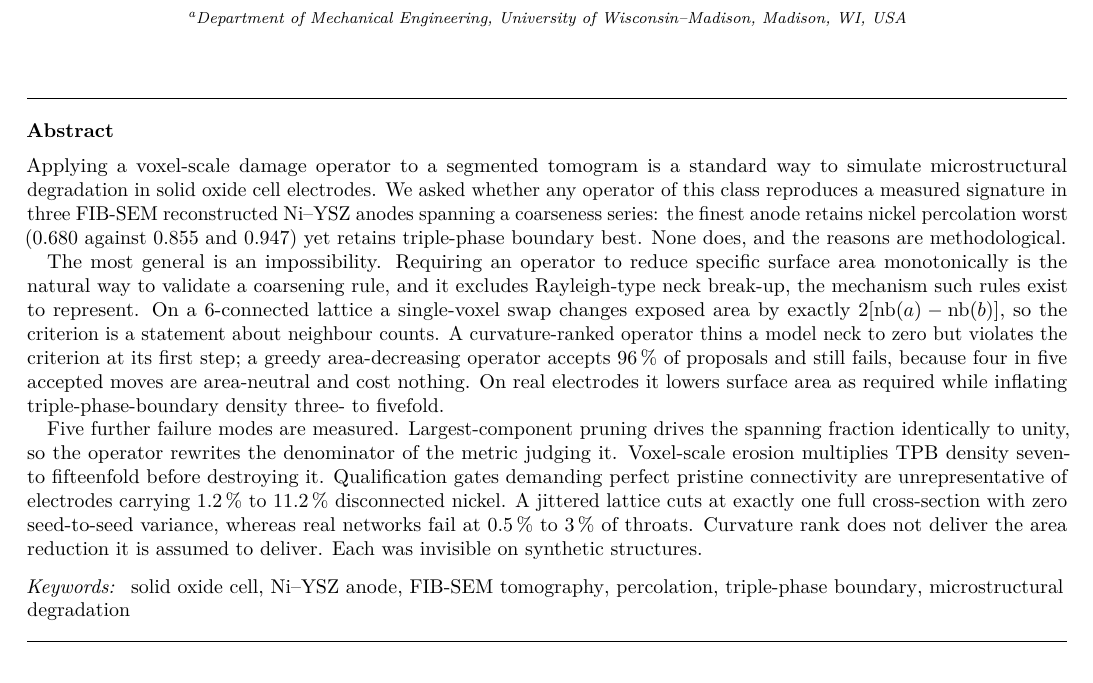
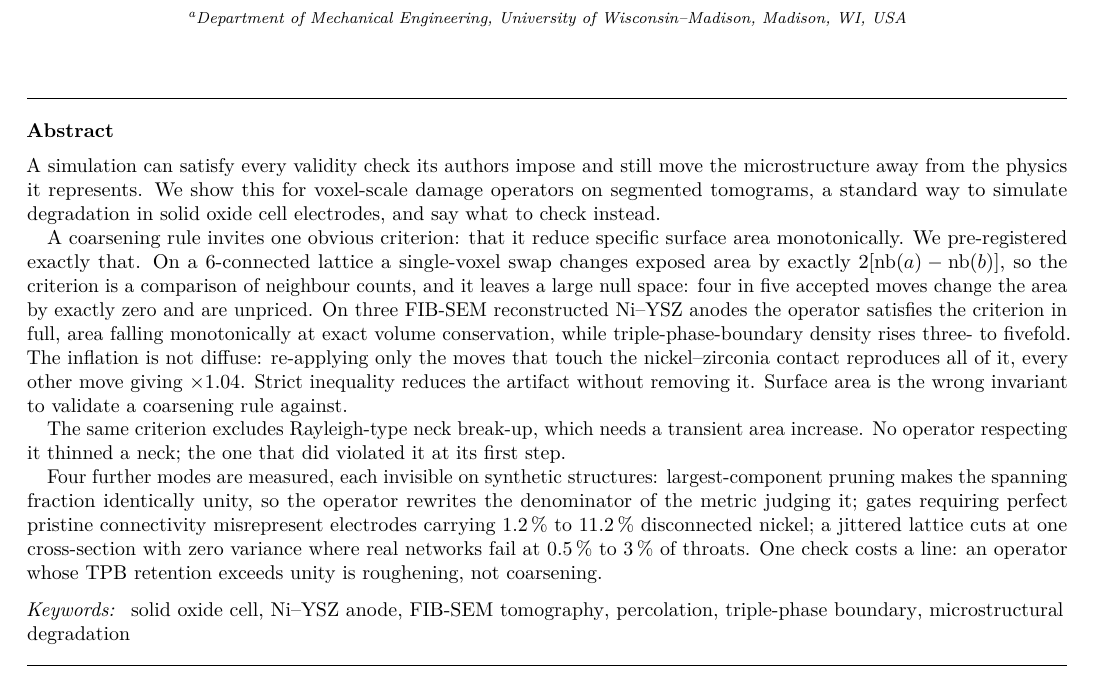
Before and after one commit to mehtaarnav/voxel-damage-operators-niysz, a LaTeX paper (out/writeup/arxiv/manuscript.tex): part of page 1 of 15, cut so that both start at the same text. Compiled offline with pdfLaTeX.

Commit message:
Lead the abstract with the finding; scope the validity criterion
The abstract opened on a null result and reached the finding second. It now
opens with the finding, isolates the mechanism by counterfactual, and closes on
the one-line check that follows from it.

Monotone area reduction is no longer described as the natural convention of the
field, which was asserted without attribution, but as the criterion a careful
implementer would adopt and the one pre-registered here.

```diff
--- a/out/writeup/arxiv/manuscript.tex
+++ b/out/writeup/arxiv/manuscript.tex
@@ -37,36 +37,36 @@ modes of voxel damage operators applied to Ni--YSZ tomograms}
 \address[a]{Department of Mechanical Engineering, University of Wisconsin--Madison, Madison, WI, USA}
 
 \begin{abstract}
-Applying a voxel-scale damage operator to a segmented tomogram is a standard
-way to simulate microstructural degradation in solid oxide cell electrodes. We
-asked whether any operator of this class reproduces a measured signature in
-three FIB-SEM reconstructed Ni--YSZ anodes spanning a coarseness series: the
-finest anode retains nickel percolation worst (0.680 against 0.855 and 0.947)
-yet retains triple-phase boundary best. None does, and the reasons are
-methodological.
+A simulation can satisfy every validity check its authors impose and still move
+the microstructure away from the physics it represents. We show this for
+voxel-scale damage operators on segmented tomograms, a standard way to simulate
+degradation in solid oxide cell electrodes, and say what to check instead.
 
-The most general is an impossibility. Requiring an operator to reduce specific
-surface area monotonically is the natural way to validate a coarsening rule,
-and it excludes Rayleigh-type neck break-up, the mechanism such rules exist to
-represent. On a 6-connected lattice a single-voxel swap changes exposed area by
-exactly $2[\nb(a)-\nb(b)]$, so the criterion is a statement about neighbour
-counts. A curvature-ranked operator thins a model neck to zero but violates the
-criterion at its first step; a greedy area-decreasing operator accepts
-\SI{96}{\percent} of proposals and still fails, because four in five accepted
-moves are area-neutral and cost nothing. On real electrodes it lowers surface
-area as required while inflating triple-phase-boundary density three- to
-fivefold.
+A coarsening rule invites one obvious criterion: that it reduce specific
+surface area monotonically. We pre-registered exactly that. On a 6-connected
+lattice a single-voxel swap changes exposed area by exactly $2[\nb(a)-\nb(b)]$,
+so the criterion is a comparison of neighbour counts, and it leaves a large
+null space: four in five accepted moves change the area by exactly zero and are
+unpriced. On three FIB-SEM reconstructed Ni--YSZ anodes the operator satisfies
+the criterion in full, area falling monotonically at exact volume conservation,
+while triple-phase-boundary density rises three- to fivefold. The inflation is
+not diffuse: re-applying only the moves that touch the nickel--zirconia contact
+reproduces all of it, every other move giving $\times1.04$. Strict inequality
+reduces the artifact without removing it. Surface area is the wrong invariant
+to validate a coarsening rule against.
 
-Five further failure modes are measured. Largest-component pruning drives the
-spanning fraction identically to unity, so the operator rewrites the
-denominator of the metric judging it. Voxel-scale erosion multiplies TPB
-density seven- to fifteenfold before destroying it. Qualification gates
-demanding perfect pristine connectivity are unrepresentative of electrodes
-carrying \SIrange{1.2}{11.2}{\percent} disconnected nickel. A jittered lattice
-cuts at exactly one full cross-section with zero seed-to-seed variance, whereas
-real networks fail at \SIrange{0.5}{3}{\percent} of throats. Curvature rank
-does not deliver the area reduction it is assumed to deliver. Each was
-invisible on synthetic structures.
+The same criterion excludes Rayleigh-type neck break-up, which needs a
+transient area increase. No operator respecting it thinned a neck; the one that
+did violated it at its first step.
+
+Four further modes are measured, each invisible on synthetic structures:
+largest-component pruning makes the spanning fraction identically unity, so the
+operator rewrites the denominator of the metric judging it; gates requiring
+perfect pristine connectivity misrepresent electrodes carrying
+\SIrange{1.2}{11.2}{\percent} disconnected nickel; a jittered lattice cuts at
+one cross-section with zero variance where real networks fail at
+\SIrange{0.5}{3}{\percent} of throats. One check costs a line: an operator whose TPB
+retention exceeds unity is roughening, not coarsening.
 \end{abstract}
 
 \begin{keyword}
```
Also changed, not shown: out/writeup/manuscript.tex (+37 -33 lines), out/writeup/arxiv_abstract.txt, out/writeup/manuscript.pdf, out/writeup/arxiv/manuscript.tex (14 more changed lines), 1 other file.
